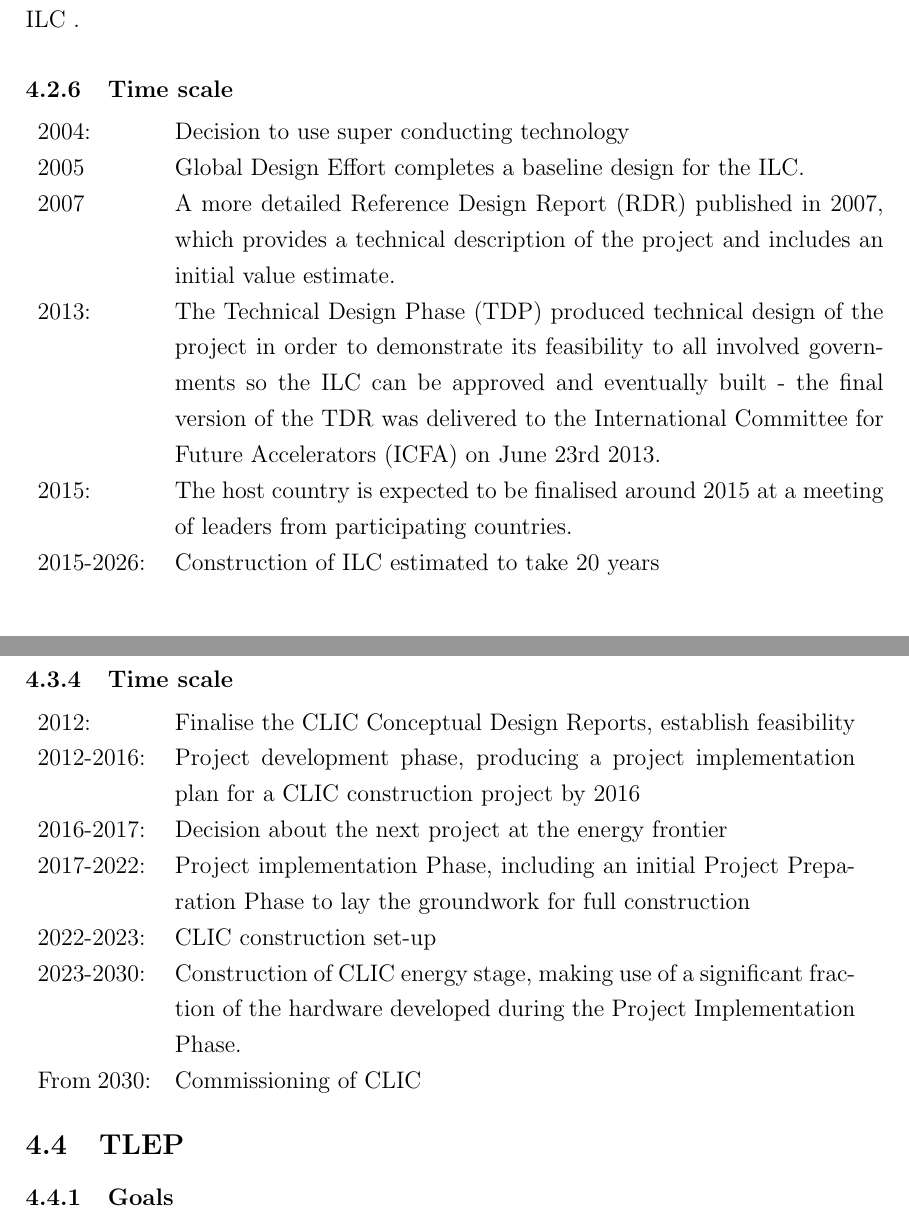
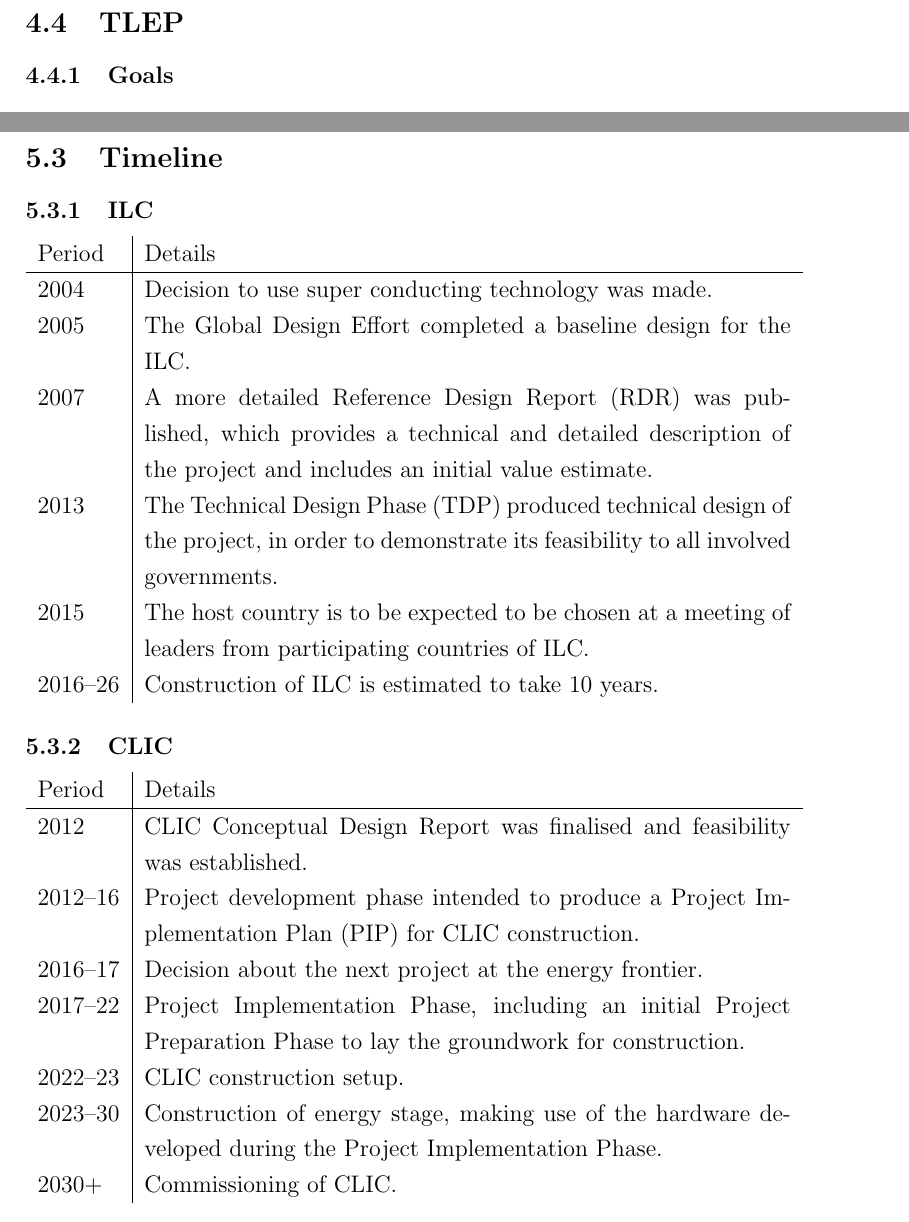
Before and after one commit to avsmithy/particle-accelerators, a LaTeX document (Report.tex, which reads sections/CompareTimeline.tex, sections/ReviewCLIC.tex, sections/ReviewILC.tex): two parts of pages 31 and 35 of 121 before the commit and two parts of pages 34 and 63 of 121 after it, joined at a grey line, cut so that both start at the same text. Compiled offline with pdfLaTeX.

Commit message:
Timeline & Fix quotes marks

```diff
--- a/Report.tex
+++ b/Report.tex
@@ -116,6 +115,10 @@
          \input{sections/ComparePhysics}
      \end{subsection}
 
+     \begin{subsection}{Timeline}
+         \input{sections/CompareTimeline}
+     \end{subsection}
+
      \begin{subsection}{Technological Spin Offs}
         \input{sections/CompareSpinOffs}
      \end{subsection}
--- /dev/null
+++ b/sections/CompareTimeline.tex
@@ -0,0 +1,26 @@
+\subsubsection{ILC}
+
+\begin{tabularx}{\textwidth}{l | X}
+  Period & Details \\
+  \hline
+  2004 & Decision to use super conducting technology was made. \\
+  2005 & The Global Design Effort completed a baseline design for the ILC. \\
+  2007 & A more detailed Reference Design Report (RDR) was published, which provides a technical and detailed description of the project and includes an initial value estimate. \\
+  2013 & The Technical Design Phase (TDP) produced technical design of the project, in order to demonstrate its feasibility to all involved governments. \\
+  2015 & The host country is to be expected to be chosen at a meeting of leaders from participating countries of ILC. \\
+  2016\textendash 26 & Construction of ILC is estimated to take 10 years. \\
+\end{tabularx}
+
+\subsubsection{CLIC}
+
+\begin{tabularx}{\textwidth}{l | X}
+    Period & Details \\
+    \hline
+    2012 & CLIC Conceptual Design Report was finalised and feasibility was established. \\
+    2012\textendash 16 & Project development phase intended to produce a Project Implementation Plan (PIP) for CLIC construction. \\
+    2016\textendash 17 & Decision about the next project at the energy frontier. \\
+    2017\textendash 22 & Project Implementation Phase, including an initial Project Preparation Phase to lay the groundwork for construction. \\
+    2022\textendash 23 & CLIC construction setup. \\
+    2023\textendash 30 & Construction of energy stage, making use of the hardware developed during the Project Implementation Phase. \\
+    2030+ & Commissioning of CLIC. \\
+\end{tabularx}
--- a/sections/ReviewCLIC.tex
+++ b/sections/ReviewCLIC.tex
@@ -27,22 +27,8 @@ The CLIC Test Facility (CTF3), CERN has already started testing the feasibility
 
 CLIC requires an accelerating gradient of 100 MV/m; however, superconducting accelerating cavities have an accelerating gradient restriction of approximately 60MV/ (where above this limit the superconducting properties are lost). Therefore CLIC will require a room temperature, less power-efficient accelerating cavity. But for the same collision energy it allows a shorter accelerator length than ILC. For CERN the total average power consumption is 200 MW during peak intervals whilst LHC was in operation, CLIC power consumption is estimated to be 415 MW, at 3 TeV, which is more than double that.\cite{CERN:Powering}
 
-During tests, the inside of the room temperature copper cavities become damaged: this needs to be resolved (although plating with tungsten or molybdenum may be a solution). Another obstacle to CLIC would be to narrow the beams to a nanometer at the collision point. [4] Stability and accuracy is of utmost importance, as minute errors in parameters such as phase at source and beam charge will have a collective effect on the luminosity of the beam. \cite{CLIC:DriveBeam}
+During tests, the inside of the room temperature copper cavities become damaged: this needs to be resolved (although plating with tungsten or molybdenum may be a solution). Another obstacle to CLIC would be to narrow the beams to a nanometer at the collision point \cite{Nuclear:CTF3}. Stability and accuracy is of utmost importance, as minute errors in parameters such as phase at source and beam charge will have a collective effect on the luminosity of the beam. \cite{CLIC:DriveBeam}
 
 At the same time, new particle detectors will need to be designed to be able to cope with the physics at 3 TeV of centre-of-mass-energies and be able to operate efficiently in the CLIC machine environment. \cite{CLIC:Concept}
 
 A major challenge for CLIC will be the manufacture of huge numbers of high strength focusing quadrupole magnets for the drive beam. Manufacturing rates of about 50 magnets per day will be required, and this is way beyond present capabilities. \cite{CLIC:STFC}
-
-\subsubsection{Time scale}
-
-\begin{tabular}{p{2cm} p{12cm}}
-
-2012: & Finalise the CLIC Conceptual Design Reports, establish feasibility \\
-2012-2016: & Project development phase, producing a project implementation plan for a CLIC construction project by 2016 \\
-2016-2017: & Decision about the next project at the energy frontier \\
-2017-2022: & Project implementation Phase, including an initial Project Preparation Phase to lay the groundwork for full construction \\
-2022-2023: & CLIC construction set-up \\
-2023-2030: & Construction of CLIC energy stage, making use of a significant fraction of the hardware developed during the Project Implementation Phase. \\
-From 2030: & Commissioning of CLIC \\
-
-\end{tabular}
--- a/sections/ReviewILC.tex
+++ b/sections/ReviewILC.tex
@@ -43,18 +43,5 @@ The final focus and interaction region, including the detector push-pull system
 \subsubsection{Cost \& Location}
 
 
-Global Design Effort produced a “value estimate” of \$7.8 billion with 23 million person hours ($\sim$13,000 person years) of additional labour.
-The host country for the accelerator has not yet been chosen and proposed locations are Japan, Europe (CERN), and the USA (Fermilab). Japan is considered the most likely candidate, as the Japanese government is willing to contribute half of the costs, according to the coordinator of study for detectors at the ILC .
-
-\subsubsection{Time scale}
-
-\begin{tabular}{p{2cm} p{12.5cm}}
-
-2004: & Decision to use super conducting technology \\
-2005 & Global Design Effort completes a baseline design for the ILC. \\
-2007 & A more detailed Reference Design Report (RDR) published in 2007, which provides a technical description of the project and includes an initial value estimate. \\
-2013: & The Technical Design Phase (TDP) produced technical design of the project in order to demonstrate its feasibility to all involved governments so the ILC can be approved and eventually built - the final version of the TDR was delivered to the International Committee for Future Accelerators (ICFA) on June 23rd 2013. \\
-2015: & The host country is expected to be finalised around 2015 at a meeting of leaders from participating countries. \\
-2015-2026: & Construction of ILC estimated to take 20 years \\
-
-\end{tabular}
+Global Design Effort produced a `value estimate' of \$7.8 billion with 23 million person hours ($\sim$13,000 person years) of additional labour.
+The host country for the accelerator has not yet been chosen and proposed locations are Japan, Europe (CERN), and the USA (Fermilab). Japan is considered the most likely candidate, as the Japanese government is willing to contribute half of the costs, according to the coordinator of study for detectors at the ILC.
```
Also changed, not shown: sections/BasicParticle.tex (+1 -1 lines), sections/CompareCost.tex (+1 -1 lines), sections/Introduction.tex (+1 -1 lines), sections/ReviewMuon.tex (+1 -1 lines), sections/WorkAllocation.tex (+1 -1 lines), Report.tex (1 more changed lines), sections/ReviewCLIC.tex (2 more changed lines).
